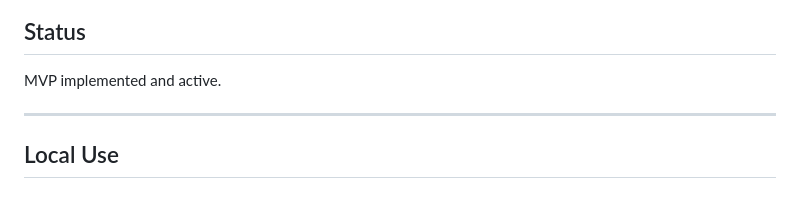
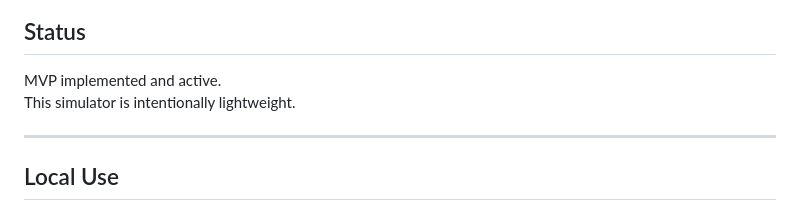
Before and after one commit to rtfenter/Loyalty-Event-Contract-Validator, a Markdown page: README.md, the part around the change. Drawn GitHub-style.

```diff
--- a/README.md
+++ b/README.md
@@ -132,6 +132,7 @@ https://github.com/rtfenter/loyalty-series
 ## Status
 
 MVP implemented and active.
+This simulator is intentionally lightweight.
 
 ---
 
```
